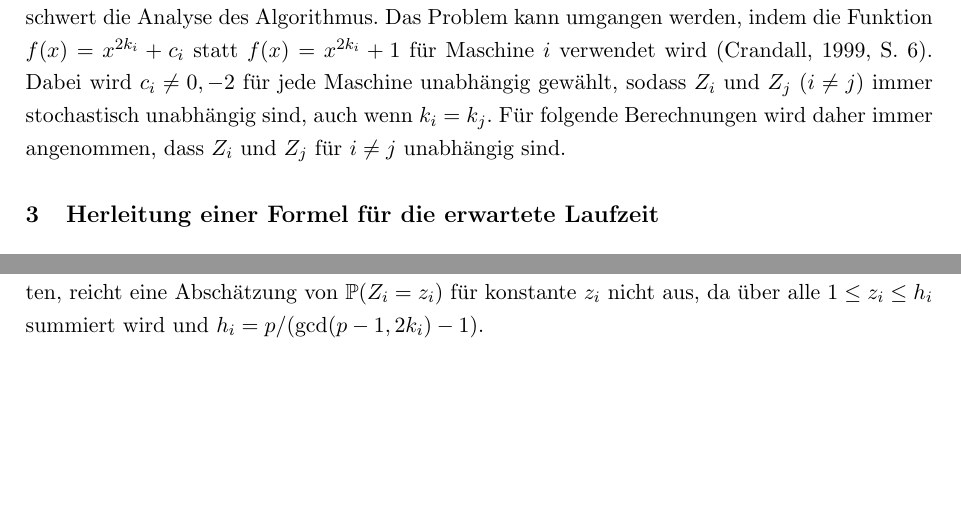
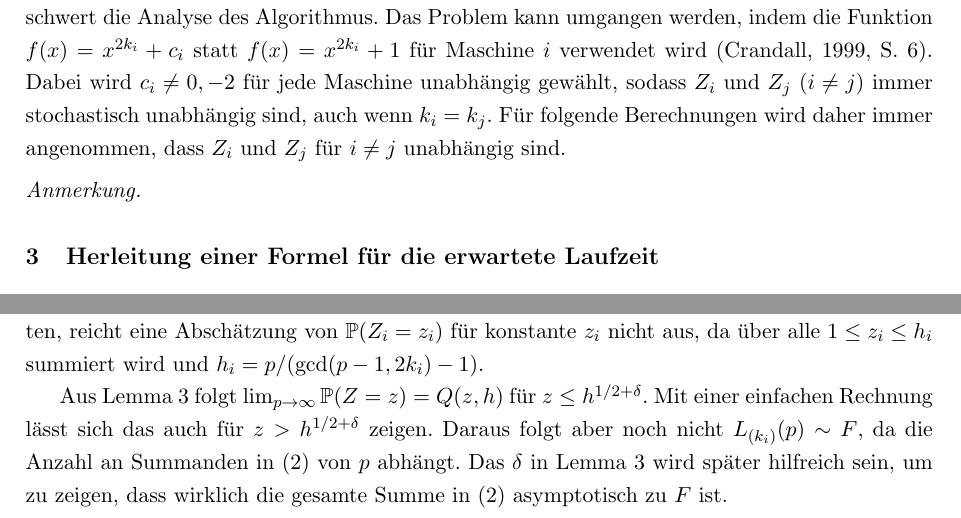
Before and after one commit to finn-rudolph/rhok, a LaTeX document (article/rhok.tex): two parts of pages 5 and 7 of 15, joined at a grey line, cut so that both start at the same text, the shorter picture padded with empty space. Compiled offline with pdfLaTeX.

Commit message:
Write remark about delta in Lemma 3

```diff
--- a/article/rhok.tex
+++ b/article/rhok.tex
@@ -160,6 +160,10 @@ wobei $Z_i$ die gleichverteilte Zufallsvariable über $A(h_i) \times \Z/h_i\Z$ i
 
 Wenn $k_i = k_j$, sind $Z_i$ und $Z_j$ nicht stochastisch unabhängig, weil sich die $i$-te und $j$-te Maschine dann im gleichen funktionalen Graphen bewegen. Es kann beispielsweise sein, dass die $i$-te Maschine der $j$-ten "hinterherläuft", wenn der Anfangswert der $i$-ten in einem Teilbaum des Anfangswerts der $j$-ten liegt. Diese Abhängigkeit sorgt für eine schlechtere Laufzeit und erschwert die Analyse des Algorithmus. Das Problem kann umgangen werden, indem die Funktion $f(x) = x^{2k_i} + c_i$ statt $f(x) = x^{2k_i} + 1$ für Maschine $i$ verwendet wird (\cite{cr99}, S. 6). Dabei wird $c_i \ne 0, -2$ für jede Maschine unabhängig gewählt, sodass $Z_i$ und $Z_j \ (i \ne j)$ immer stochastisch unabhängig sind, auch wenn $k_i = k_j$. Für folgende Berechnungen wird daher immer angenommen, dass $Z_i$ und $Z_j$ für $i \ne j$ unabhängig sind.
 
+\begin{remark*}
+
+\end{remark*}
+
 \section{Herleitung einer Formel für die erwartete Laufzeit}
 \label{sec:formula-running-time}
 
@@ -308,7 +312,9 @@ Das Ziel ist nun eine einfache asymptotische Näherung für $F$ zu finden und zu
 \end{lemma}
 
 \begin{remark*}
-    $z$ wird hier als Funktion von $h$ verstanden. Denn um (\ref{formula:etmin-initial}) später für $p \to \infty$ auszuwerten, reicht eine Abschätzung von $\P(Z_i = z_i)$ für konstante $z_i$ nicht aus, da über alle $1 \le z_i \le h_i$ summiert wird und $h_i = p/(\gcd(p - 1, 2k_i) - 1)$.
+    $z$ wird hier als Funktion von $h$ verstanden. Denn um (\ref{eq:lki-written-out}) später für $p \to \infty$ auszuwerten, reicht eine Abschätzung von $\P(Z_i = z_i)$ für konstante $z_i$ nicht aus, da über alle $1 \le z_i \le h_i$ summiert wird und $h_i = p/(\gcd(p - 1, 2k_i) - 1)$.
+
+    Aus Lemma 3 folgt $\lim_{p \to \infty} \P(Z = z) = Q(z, h)$ für $z \le h^{1/2 + \delta}$. Mit einer einfachen Rechnung lässt sich das auch für $z > h^{1/2 +\delta}$ zeigen. Daraus folgt aber noch nicht $L_{(k_i)}(p) \sim F$, da die Anzahl an Summanden in (\ref{eq:lki-written-out}) von $p$ abhängt. Das $\delta$ in Lemma \ref{lemma:prob-s-z-asmyp} wird später hilfreich sein, um zu zeigen, dass wirklich die gesamte Summe in (\ref{eq:lki-written-out}) asymptotisch zu $F$ ist.
 \end{remark*}
 
 \begin{proof}[Beweis von Lemma \ref{lemma:prob-s-z-asmyp}]
```
Also changed, not shown: article/rhok.tex (2 more changed lines).
